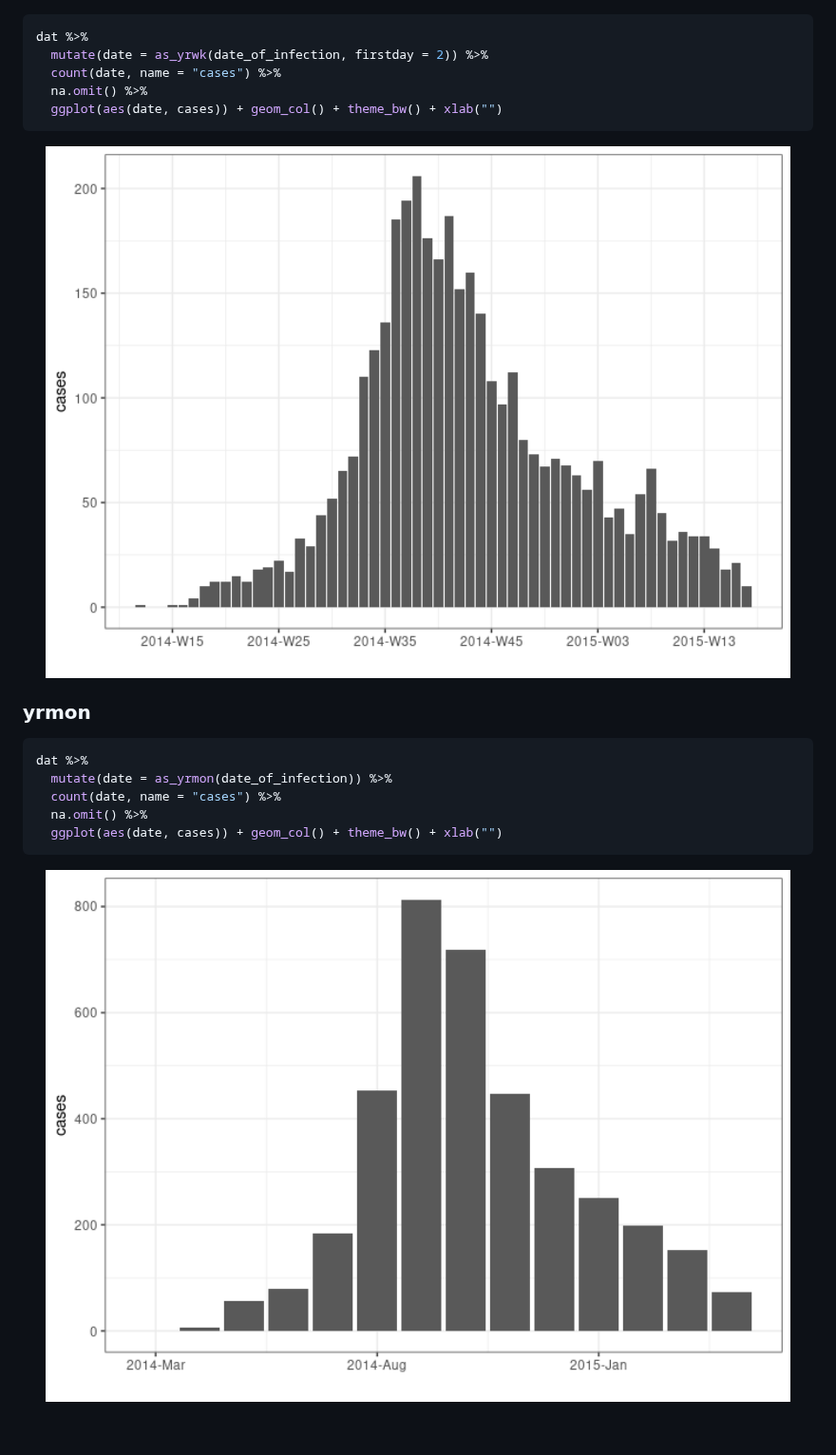
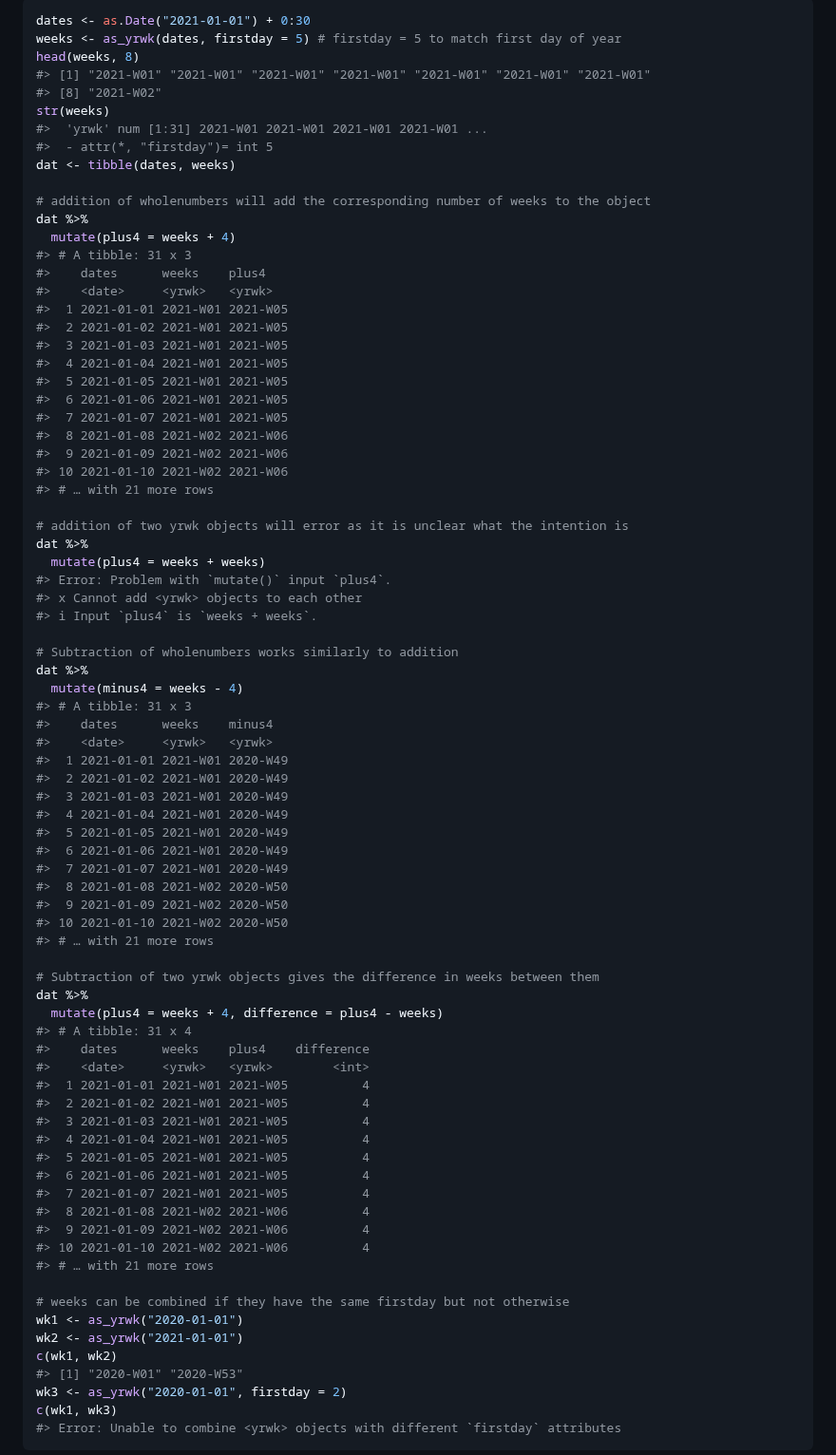
Before and after one commit to reconverse/grates, a Markdown page: README.md, the part around one of its changes. Shown at 95% size. Drawn GitHub-style; blank space fills up the shorter version.

````diff
--- a/README.md
+++ b/README.md
@@ -41,23 +86,82 @@ dat <- ebola_sim_clean$linelist
 
 ``` r
+dates <- as.Date("2021-01-01") + 0:30
+weeks <- as_yrwk(dates, firstday = 5) # firstday = 5 to match first day of year
+head(weeks, 8)
+#> [1] "2021-W01" "2021-W01" "2021-W01" "2021-W01" "2021-W01" "2021-W01" "2021-W01"
+#> [8] "2021-W02"
+str(weeks)
+#>  'yrwk' num [1:31] 2021-W01 2021-W01 2021-W01 2021-W01 ...
+#>  - attr(*, "firstday")= int 5
+dat <- tibble(dates, weeks)
+
+# addition of wholenumbers will add the corresponding number of weeks to the object
 dat %>%
-  mutate(date = as_yrwk(date_of_infection, firstday = 2)) %>%
-  count(date, name = "cases") %>%
-  na.omit() %>%
-  ggplot(aes(date, cases)) + geom_col() + theme_bw() + xlab("")
+  mutate(plus4 = weeks + 4)
+#> # A tibble: 31 x 3
+#>    dates      weeks    plus4
+#>    <date>     <yrwk>   <yrwk>
+#>  1 2021-01-01 2021-W01 2021-W05
+#>  2 2021-01-02 2021-W01 2021-W05
+#>  3 2021-01-03 2021-W01 2021-W05
+#>  4 2021-01-04 2021-W01 2021-W05
+#>  5 2021-01-05 2021-W01 2021-W05
+#>  6 2021-01-06 2021-W01 2021-W05
+#>  7 2021-01-07 2021-W01 2021-W05
+#>  8 2021-01-08 2021-W02 2021-W06
+#>  9 2021-01-09 2021-W02 2021-W06
+#> 10 2021-01-10 2021-W02 2021-W06
+#> # … with 21 more rows
+
+# addition of two yrwk objects will error as it is unclear what the intention is
+dat %>%
+  mutate(plus4 = weeks + weeks)
+#> Error: Problem with `mutate()` input `plus4`.
+#> x Cannot add <yrwk> objects to each other
+#> ℹ Input `plus4` is `weeks + weeks`.
+
+# Subtraction of wholenumbers works similarly to addition
+dat %>%
+  mutate(minus4 = weeks - 4)
+#> # A tibble: 31 x 3
+#>    dates      weeks    minus4
+#>    <date>     <yrwk>   <yrwk>
+#>  1 2021-01-01 2021-W01 2020-W49
+#>  2 2021-01-02 2021-W01 2020-W49
+#>  3 2021-01-03 2021-W01 2020-W49
+#>  4 2021-01-04 2021-W01 2020-W49
+#>  5 2021-01-05 2021-W01 2020-W49
+#>  6 2021-01-06 2021-W01 2020-W49
+#>  7 2021-01-07 2021-W01 2020-W49
+#>  8 2021-01-08 2021-W02 2020-W50
+#>  9 2021-01-09 2021-W02 2020-W50
+#> 10 2021-01-10 2021-W02 2020-W50
+#> # … with 21 more rows
+
+# Subtraction of two yrwk objects gives the difference in weeks between them
+dat %>%
+  mutate(plus4 = weeks + 4, difference = plus4 - weeks)
+#> # A tibble: 31 x 4
+#>    dates      weeks    plus4    difference
+#>    <date>     <yrwk>   <yrwk>        <int>
+#>  1 2021-01-01 2021-W01 2021-W05          4
+#>  2 2021-01-02 2021-W01 2021-W05          4
+#>  3 2021-01-03 2021-W01 2021-W05          4
+#>  4 2021-01-04 2021-W01 2021-W05          4
+#>  5 2021-01-05 2021-W01 2021-W05          4
+#>  6 2021-01-06 2021-W01 2021-W05          4
+#>  7 2021-01-07 2021-W01 2021-W05          4
+#>  8 2021-01-08 2021-W02 2021-W06          4
+#>  9 2021-01-09 2021-W02 2021-W06          4
+#> 10 2021-01-10 2021-W02 2021-W06          4
+#> # … with 21 more rows
+
+# weeks can be combined if they have the same firstday but not otherwise
+wk1 <- as_yrwk("2020-01-01")
+wk2 <- as_yrwk("2021-01-01")
+c(wk1, wk2)
+#> [1] "2020-W01" "2020-W53"
+wk3 <- as_yrwk("2020-01-01", firstday = 2)
+c(wk1, wk3)
+#> Error: Unable to combine <yrwk> objects with different `firstday` attributes
 ```
-
-<img src="man/figures/README-unnamed-chunk-3-1.png" width="100%" />
-
-### yrmon
-
-``` r
-dat %>%
-  mutate(date = as_yrmon(date_of_infection)) %>%
-  count(date, name = "cases") %>%
-  na.omit() %>%
-  ggplot(aes(date, cases)) + geom_col() + theme_bw() + xlab("")
-```
-
-<img src="man/figures/README-unnamed-chunk-4-1.png" width="100%" />
-
````
Also changed, not shown: other parts of README.md (+56 -57 lines), man/figures/README-unnamed-chunk-2-1.png (added), 13 other files.
